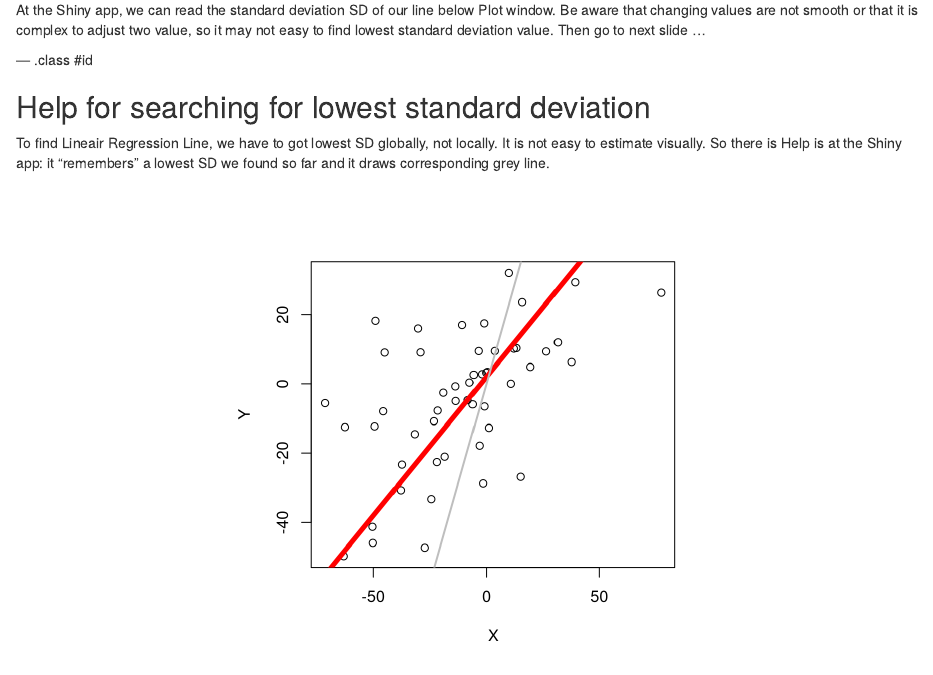
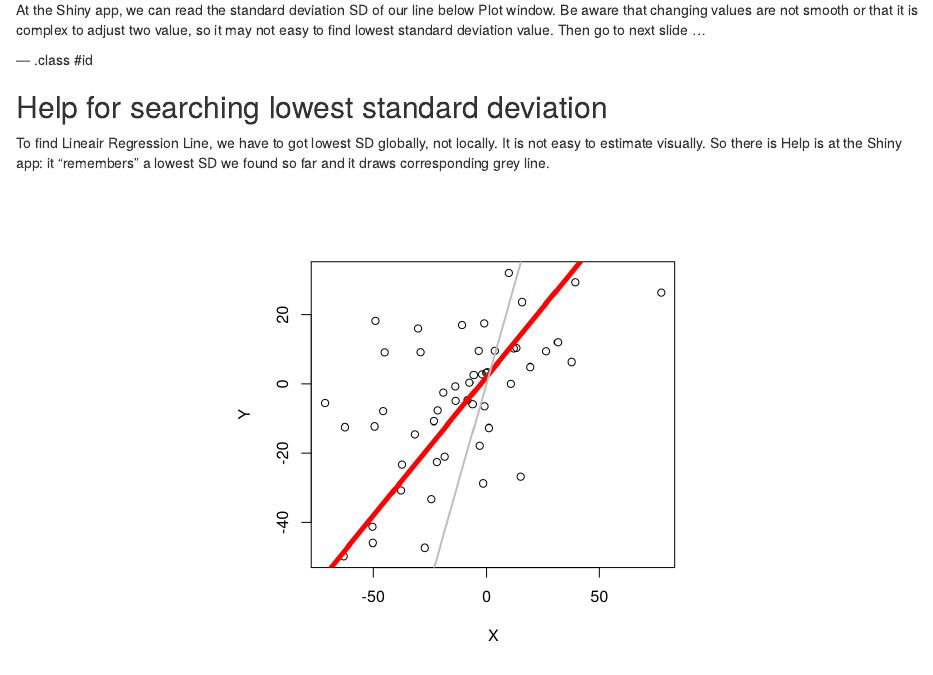
Before and after one commit to srrussel74/PitchApp, an R Markdown document (index.Rmd): the page in a window 1100 px wide, from 1420 px down. Rendered offline with R 4.5, knitr and Pandoc, with nearby package versions; code that draws random numbers runs with fixed seeds of ours.

Commit message:
Improve spell

````diff
--- a/index.Rmd
+++ b/index.Rmd
@@ -46,7 +46,7 @@ Then go to next slide ...
 
 --- .class #id
 
-## Help for searching for lowest standard deviation
+## Help for searching lowest standard deviation
 To find Lineair Regression Line, we have to got lowest SD globally, not locally.
 It is not easy to estimate visually. So there is Help is at the Shiny app: it "remembers" a lowest SD we found so far and it draws corresponding grey line.
 ```{r, echo=FALSE,results='markup',fig.width=5,fig.height=5,fig.align='center'}
````
